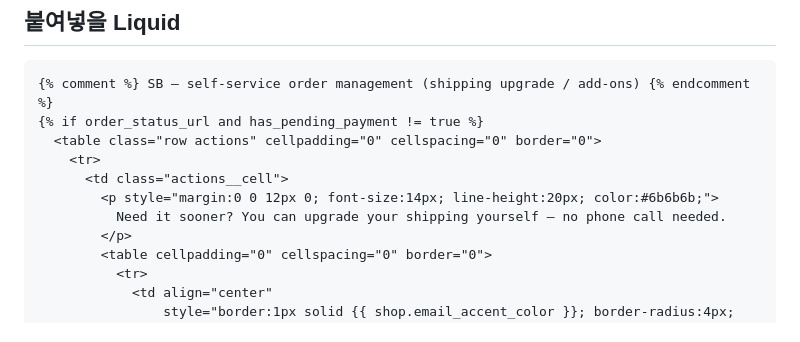
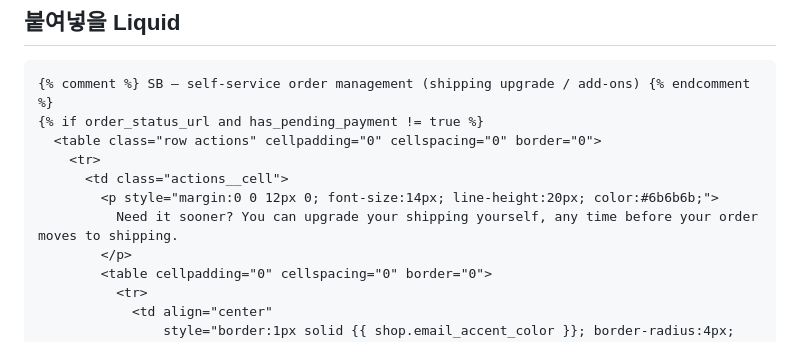
Before and after one commit to ralphboba/StickersBanners-AWS-Infra, a Markdown page: docs/shopify-email-button.md, the part around the change. Drawn GitHub-style.

```diff
--- a/docs/shopify-email-button.md
+++ b/docs/shopify-email-button.md
@@ -79,7 +79,7 @@ hex"는 빼도 된다. 우리 버튼도 `{{ shop.email_accent_color }}`를 쓰
     <tr>
       <td class="actions__cell">
         <p style="margin:0 0 12px 0; font-size:14px; line-height:20px; color:#6b6b6b;">
-          Need it sooner? You can upgrade your shipping yourself — no phone call needed.
+          Need it sooner? You can upgrade your shipping yourself, any time before your order moves to shipping.
         </p>
         <table cellpadding="0" cellspacing="0" border="0">
           <tr>
```
Also changed, not shown: docs/order-lifecycle-and-refunds.md (+44 -0 lines).
